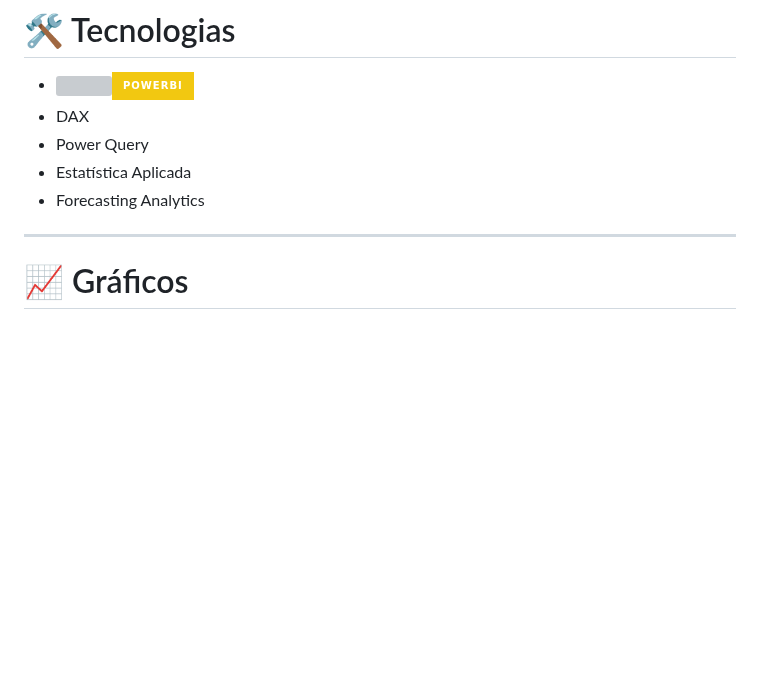
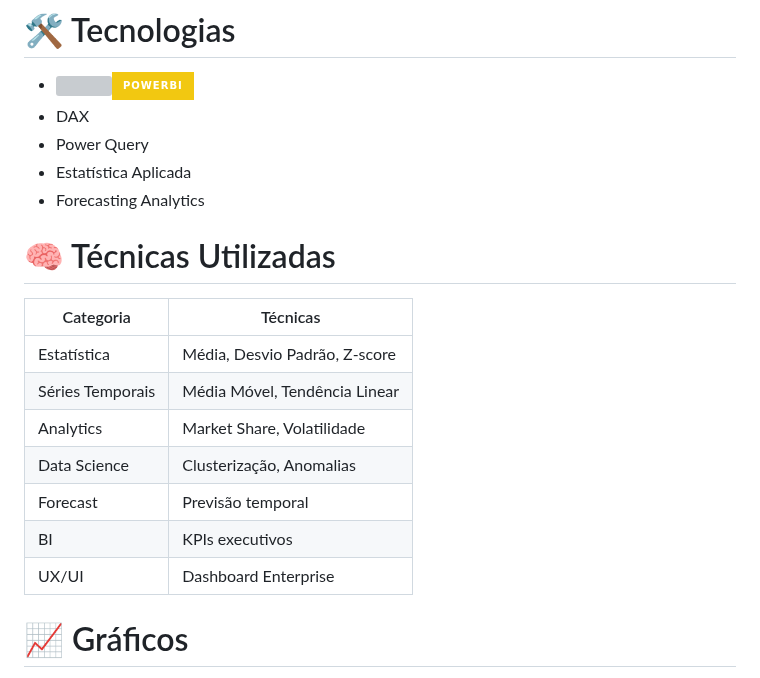
Before and after one commit to gabrielmprata/anatel_banda_larga_fixa, a Markdown page: README.md, the part around the change. Rendered like a GitHub page; badges without logos; blank space fills up the shorter version; grey boxes are pictures that could not be loaded.

```diff
--- a/README.md
+++ b/README.md
@@ -46,7 +46,17 @@ Demonstrar capacidade em:
 * Estatística Aplicada
 * Forecasting Analytics
 
----
+# 🧠 Técnicas Utilizadas
+
+| Categoria        | Técnicas                      |
+| ---------------- | ----------------------------- |
+| Estatística      | Média, Desvio Padrão, Z-score |
+| Séries Temporais | Média Móvel, Tendência Linear |
+| Analytics        | Market Share, Volatilidade    |
+| Data Science     | Clusterização, Anomalias      |
+| Forecast         | Previsão temporal             |
+| BI               | KPIs executivos               |
+| UX/UI            | Dashboard Enterprise          |
 
 # 📈 Gráficos
 
```
